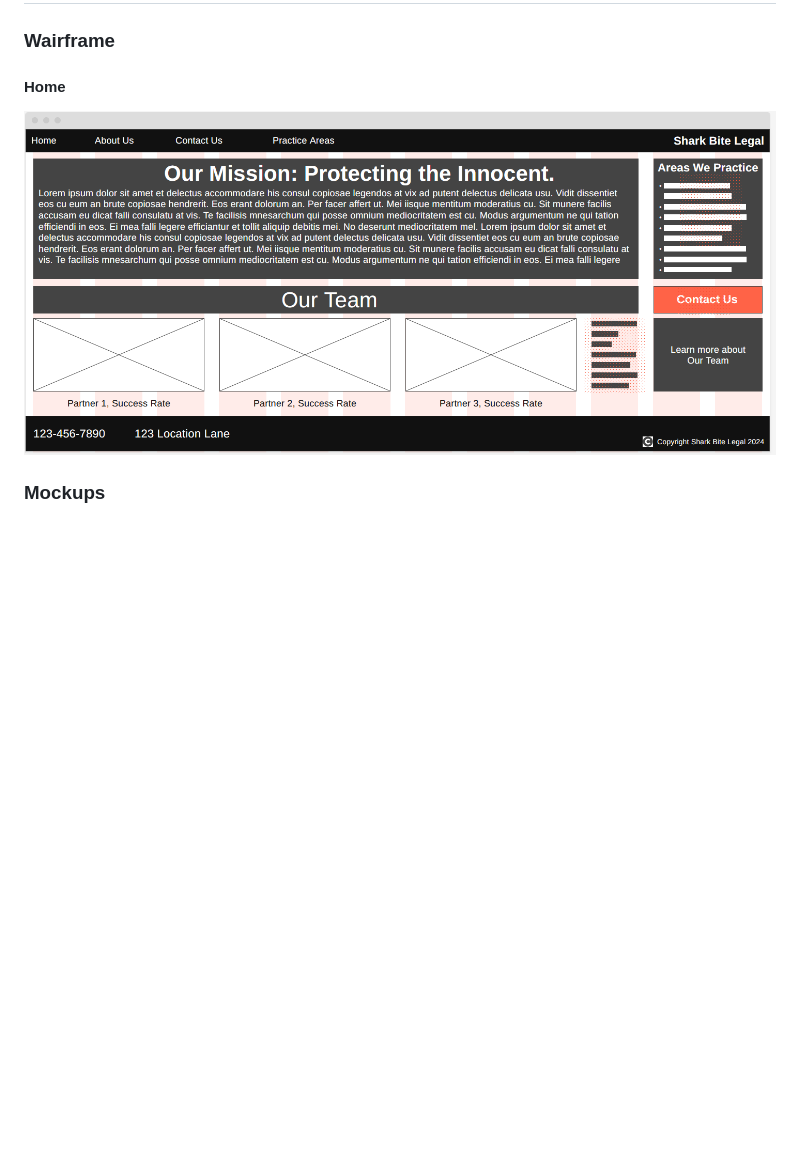
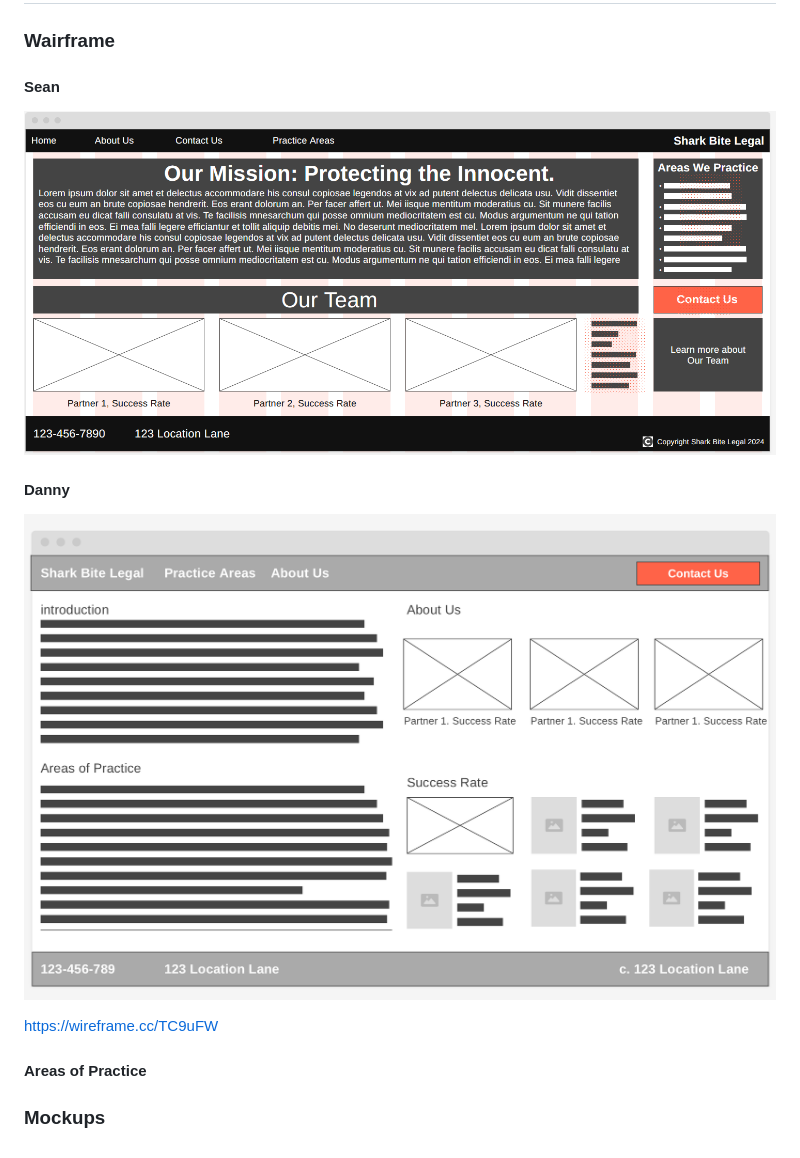
Before and after one commit to hdcola/LawFirm, a Markdown page: Specifications.MD, the part around the change. Drawn GitHub-style; pictures changed too: wairfram/wairfram-danny.png (added); blank space fills up the shorter version.

Commit message:
add danny Wairframe

```diff
--- a/Specifications.MD
+++ b/Specifications.MD
@@ -76,8 +76,19 @@ The client needs a serious and professional looking website to represent their n
 
 ### Wairframe
 
-#### Home
+#### Sean
 
-![Home](wairfram/wairfram-home.png)
+![Home](wairfram/wairfram-sean.png)
+
+#### Danny
+
+![alt text](wairfram/wairfram-danny.png)
+
+
+https://wireframe.cc/TC9uFW
+
+#### Areas of Practice
+
+####
 
 ### Mockups
```
Also changed, not shown: wairfram/wairfram-sean.png (renamed from wairfram/wairfram-home.png).
